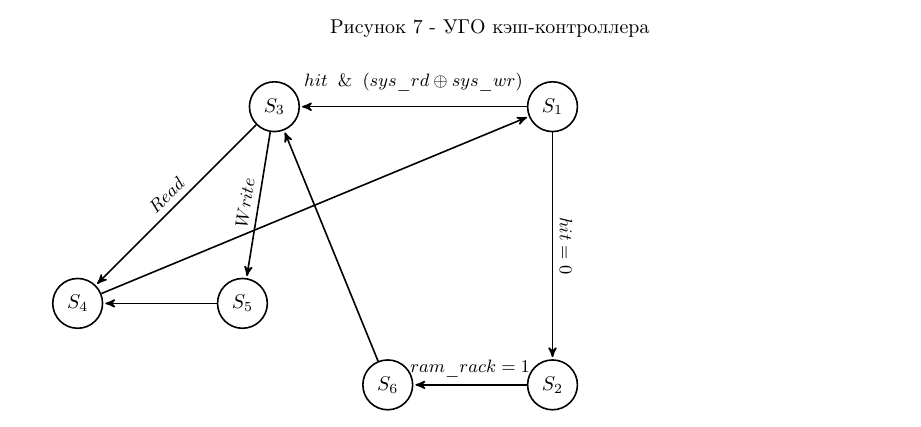
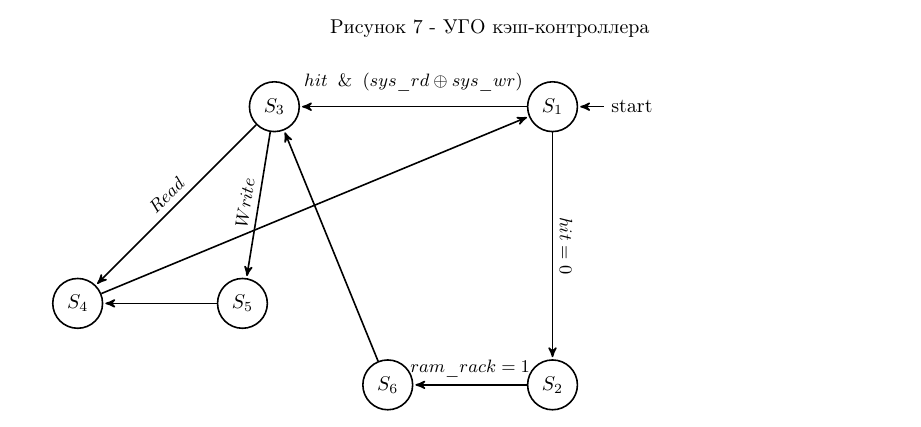
Before and after one commit to PandaWarrior2/Cache_doc, a LaTeX document (main.tex): part of page 11 of 14, cut so that both start at the same text. Compiled offline with pdfLaTeX.

Commit message:
add arrow for FSM diagram

```diff
--- a/main.tex
+++ b/main.tex
@@ -262,7 +262,7 @@
 	\end{figure}\\
 
     \begin{tikzpicture}[->, >=stealth', shorten >=1pt, auto, node    distance=4cm,thick, main node/.style={circle, draw, font=\sffamily\Large}]
-    \node[state] (S1) {$S_1$};
+    \node[initial right, state] (S1) {$S_1$};
     \node[state] (S2) [below=of S1] {$S_2$};
     \node[state] (S3) [left=of S1] {$S_3$};
     \node[state] (S4) [below left=of S3] {$S_4$};
```
